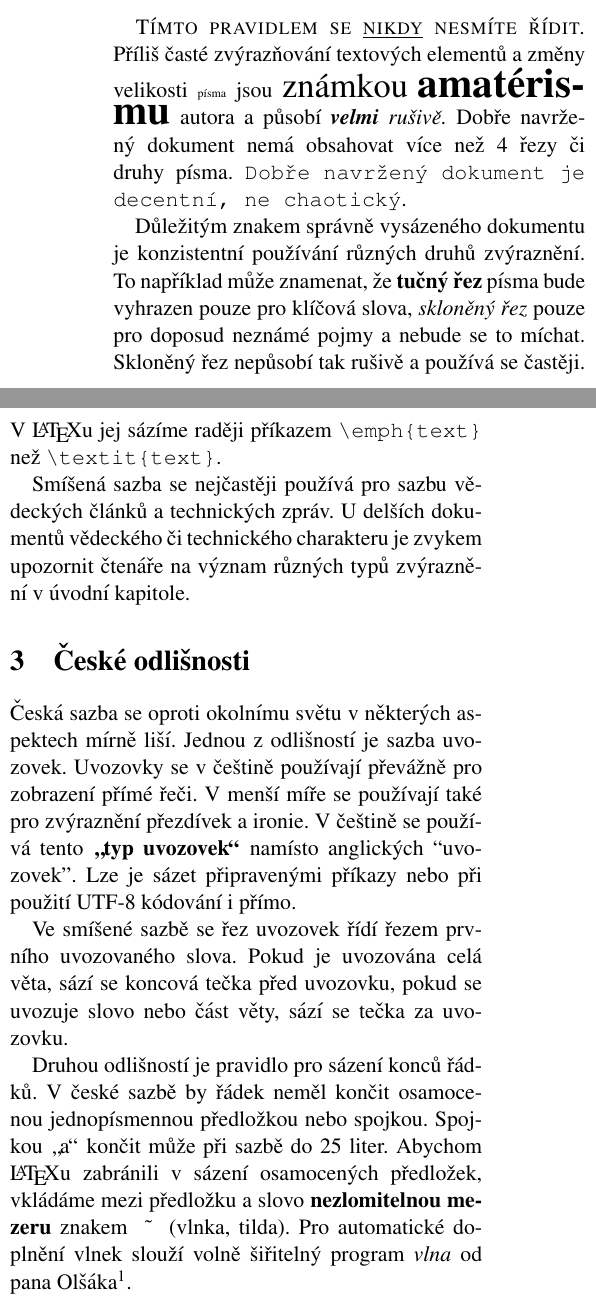
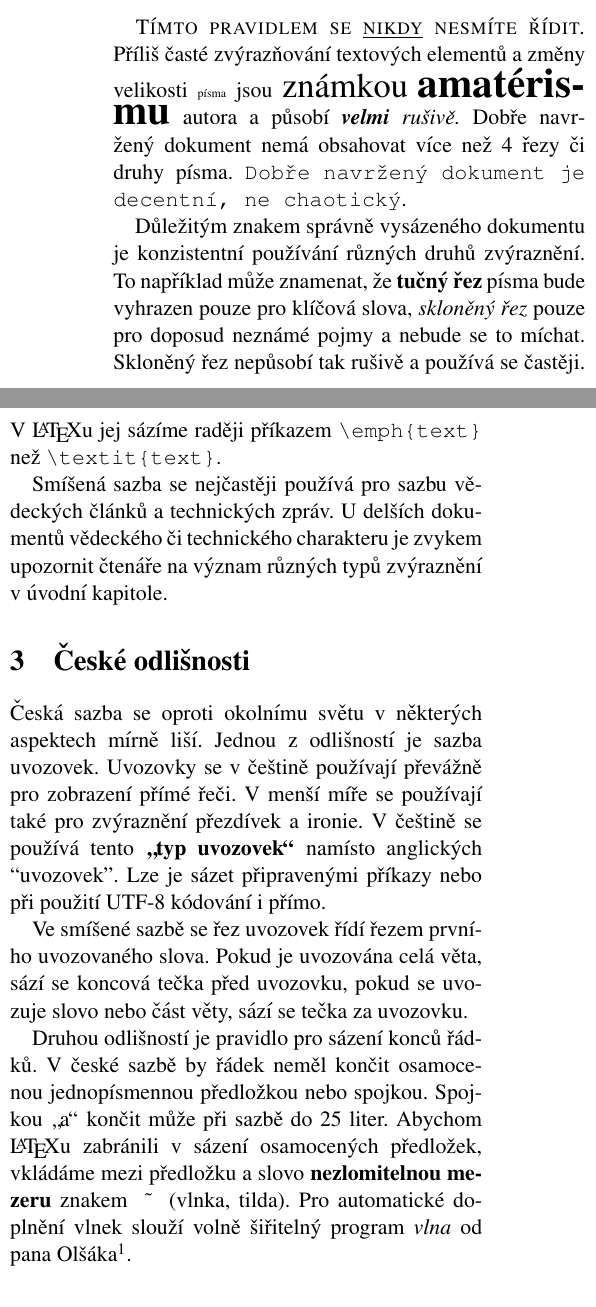
Before and after one commit to DanyStepanek/vut-ity-projects, a LaTeX document (1/proj1.tex): two parts of the columns of the page, joined at a grey line, cut so that both start at the same text. Compiled offline with pdfLaTeX.

```diff
--- a/1/proj1.tex
+++ b/1/proj1.tex
@@ -49,7 +49,7 @@
 	\end{adjustwidth}
 
 	\textsc{Tímto pravidlem se \underline{nikdy} nesmíte řídit.} Příliš časté zvýrazňování textových elementů a~změny velikosti {\tiny písma}
-	jsou {\LARGE známkou} {\textbf{{\huge a\-ma\-té\-ris\-mu}} autora a~působí \emph{\textbf{velmi} rušivě.} Dobře navrže\-ný dokument
+	jsou {\LARGE známkou} {\textbf{{\huge a\-ma\-té\-ris\-mu}} autora a~působí \emph{\textbf{velmi} rušivě.} Dobře na\-vr\-že\-ný dokument
 	nemá obsahovat více než 4 řezy či druhy písma. \texttt{Dobře navržený dokument je decentní, ne chaotický}.
 
 	Důležitým znakem správně vysázeného dokumentu je konzistentní používání různých druhů zvýraznění. To například může znamenat, že
@@ -57,16 +57,16 @@
 	Skloněný řez nepůsobí tak rušivě a~používá se častěji. V {\LaTeX}u jej sázíme raději příkazem \verb|\emph{text}| než \verb|\textit{text}|.
 
 	Smíšená sazba se nejčastěji používá pro sazbu vě\-dec\-kých článků a~technických zpráv. U~delších dokumentů vědeckého či technického charakteru
-	je zvykem upozornit čtenáře na význam různých typů z\-vý\-raz\-ně\-ní~v~úvodní kapitole.
+	je zvykem upozornit čtenáře na význam různých typů zvý\-raz\-ně\-ní v~úvodní kapitole.
 
 	\section{České odlišnosti}
 
 	Česká sazba se oproti okolnímu světu v~některých as\-pek\-tech mírně liší. Jednou z~odlišností je sazba uvozovek.
 	Uvozovky se v češtině používají převážně pro zobrazení přímé řeči. V menší míře se používají také pro zvýraznění přezdívek a~ironie.
-	V češtině se použí\-vá tento \textbf{\uv{typ uvozovek}} namísto anglických ``uvozovek''. Lze je sázet připravenými příkazy nebo při
+	V češtině se používá tento \textbf{\uv{typ uvozovek}} namísto anglických ``uvozovek''. Lze je sázet připravenými příkazy nebo při
 	použití UTF-8 kódování i~přímo.
 
-	Ve smíšené sazbě se řez uvozovek řídí řezem prv\-ního uvozovaného slova. Pokud je uvozována celá věta, sází se koncová tečka před
+	Ve smíšené sazbě se řez uvozovek řídí řezem prv\-ní\-ho uvozovaného slova. Pokud je uvozována celá věta, sází se koncová tečka před
 	uvozovku, pokud se uvozuje slovo nebo část věty, sází se tečka za uvozovku.
 
 	Druhou odlišností je pravidlo pro sázení konců řád\-ků. V~české sazbě by řádek neměl končit osamocenou jednopísmennou předložkou
```
Also changed, not shown: 1/Makefile.
